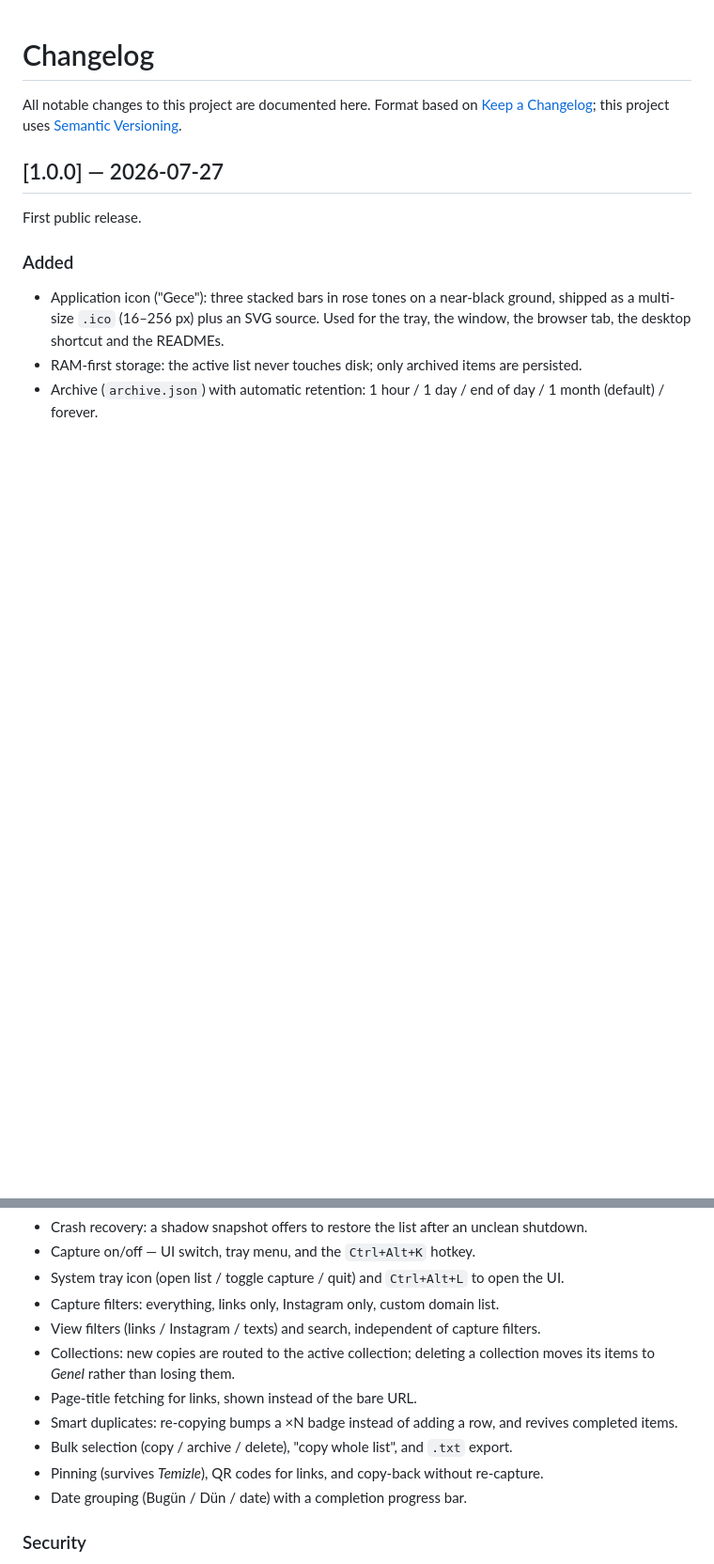
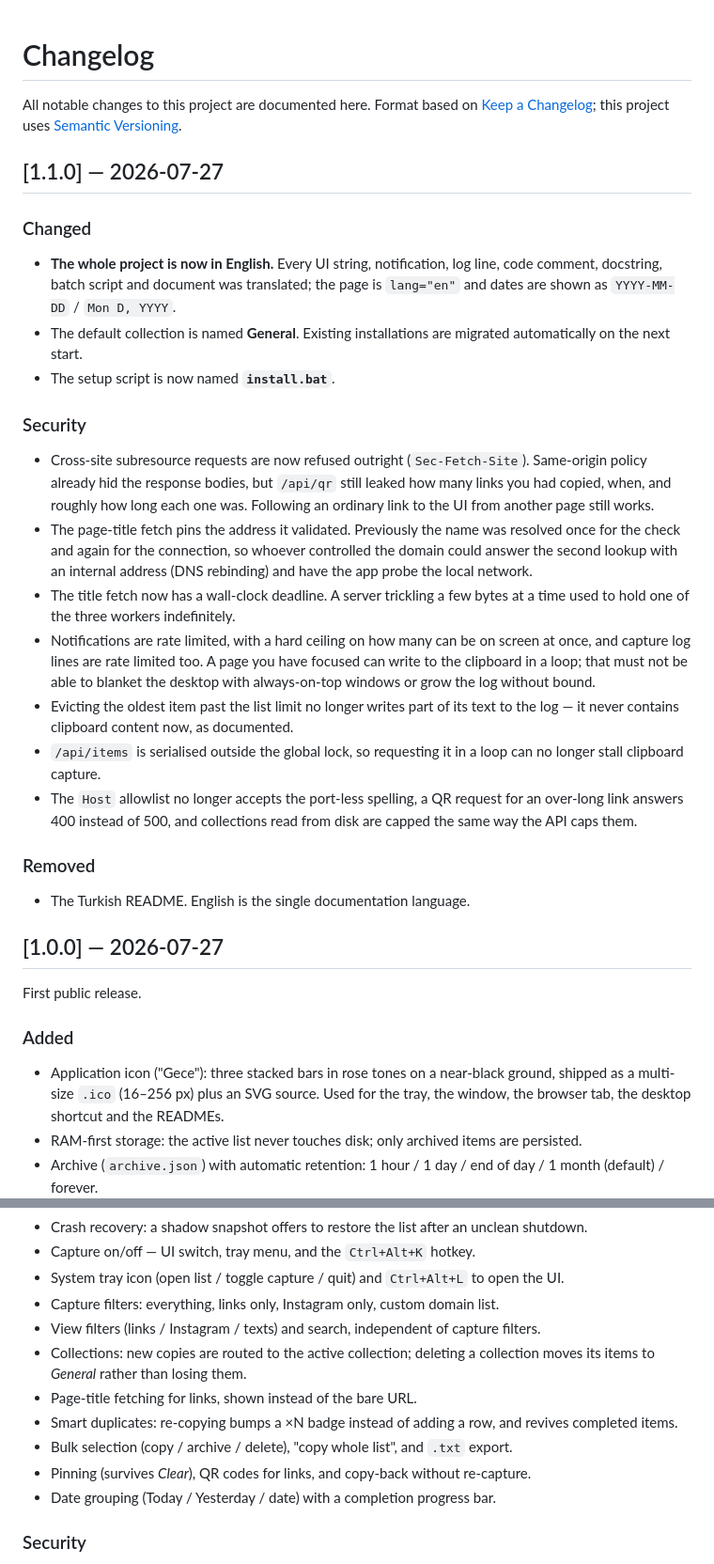
Before and after one commit to Kerevizodunu2000/EasyCopyTracker, a Markdown page: CHANGELOG.md, 2 parts joined by grey strips. Shown at 94% size. Rendered like a GitHub page; blank space fills up the shorter version.

```diff
--- a/CHANGELOG.md
+++ b/CHANGELOG.md
@@ -3,6 +3,42 @@
 All notable changes to this project are documented here.
 Format based on [Keep a Changelog](https://keepachangelog.com/en/1.1.0/);
 this project uses [Semantic Versioning](https://semver.org/).
+
+## [1.1.0] — 2026-07-27
+
+### Changed
+- **The whole project is now in English.** Every UI string, notification, log
+  line, code comment, docstring, batch script and document was translated; the
+  page is `lang="en"` and dates are shown as `YYYY-MM-DD` / `Mon D, YYYY`.
+- The default collection is named **General**. Existing installations are
+  migrated automatically on the next start.
+- The setup script is now named **`install.bat`**.
+
+### Security
+- Cross-site subresource requests are now refused outright (`Sec-Fetch-Site`).
+  Same-origin policy already hid the response bodies, but `/api/qr` still leaked
+  how many links you had copied, when, and roughly how long each one was.
+  Following an ordinary link to the UI from another page still works.
+- The page-title fetch pins the address it validated. Previously the name was
+  resolved once for the check and again for the connection, so whoever controlled
+  the domain could answer the second lookup with an internal address (DNS
+  rebinding) and have the app probe the local network.
+- The title fetch now has a wall-clock deadline. A server trickling a few bytes
+  at a time used to hold one of the three workers indefinitely.
+- Notifications are rate limited, with a hard ceiling on how many can be on
+  screen at once, and capture log lines are rate limited too. A page you have
+  focused can write to the clipboard in a loop; that must not be able to blanket
+  the desktop with always-on-top windows or grow the log without bound.
+- Evicting the oldest item past the list limit no longer writes part of its text
+  to the log — it never contains clipboard content now, as documented.
+- `/api/items` is serialised outside the global lock, so requesting it in a loop
+  can no longer stall clipboard capture.
+- The `Host` allowlist no longer accepts the port-less spelling, a QR request for
+  an over-long link answers 400 instead of 500, and collections read from disk
+  are capped the same way the API caps them.
+
+### Removed
+- The Turkish README. English is the single documentation language.
 
 ## [1.0.0] — 2026-07-27
 
@@ -21,13 +57,13 @@ First public release.
 - Capture filters: everything, links only, Instagram only, custom domain list.
 - View filters (links / Instagram / texts) and search, independent of capture filters.
 - Collections: new copies are routed to the active collection; deleting a collection
-  moves its items to *Genel* rather than losing them.
+  moves its items to *General* rather than losing them.
 - Page-title fetching for links, shown instead of the bare URL.
 - Smart duplicates: re-copying bumps a ×N badge instead of adding a row, and revives
   completed items.
 - Bulk selection (copy / archive / delete), "copy whole list", and `.txt` export.
-- Pinning (survives *Temizle*), QR codes for links, and copy-back without re-capture.
-- Date grouping (Bugün / Dün / date) with a completion progress bar.
+- Pinning (survives *Clear*), QR codes for links, and copy-back without re-capture.
+- Date grouping (Today / Yesterday / date) with a completion progress bar.
 
 ### Security
 - CSRF protection on all state-changing endpoints (custom header + Origin allowlist).
```
Also changed, not shown: CONTRIBUTING.md (+3 -1 lines), README.md (+3 -8 lines), README.tr.md (deleted, +0 -140 lines), docs/screenshot.png (added), 9 other files.
